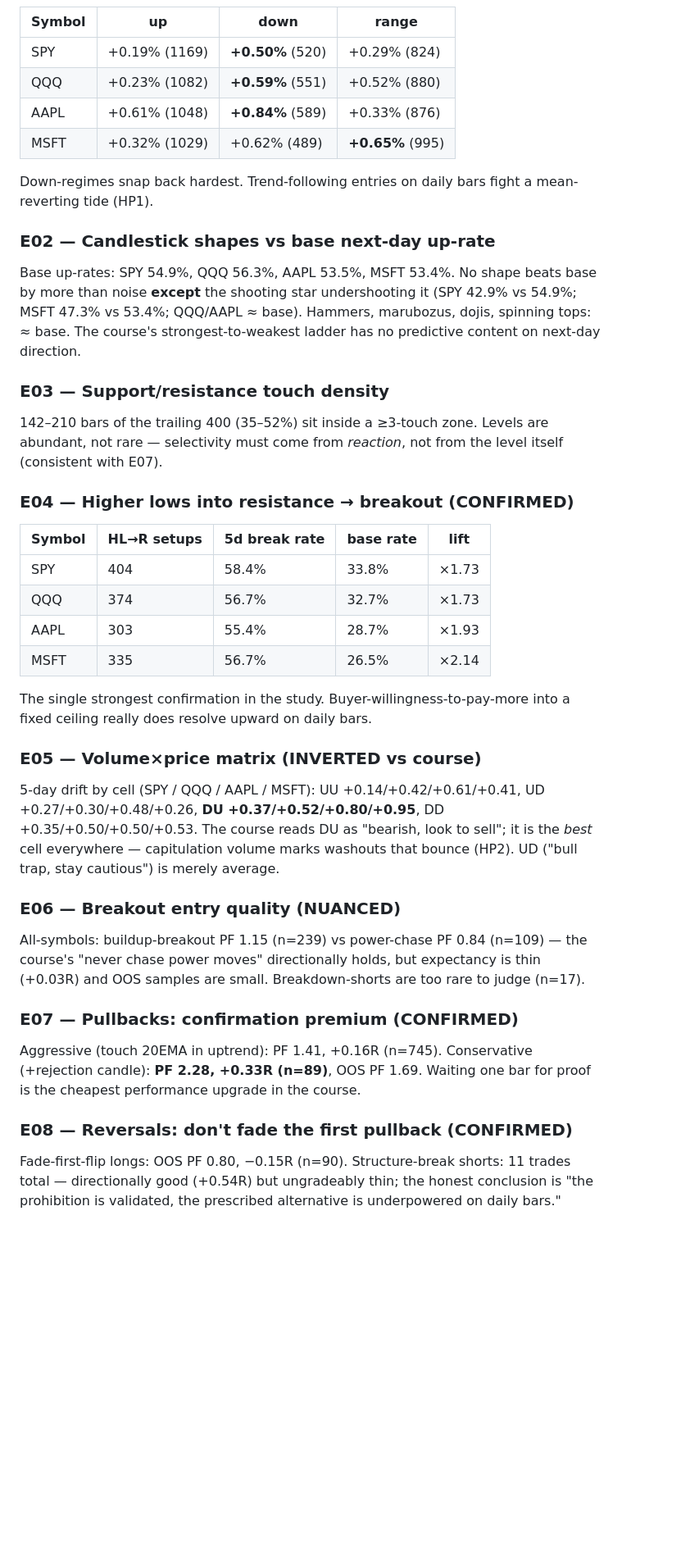
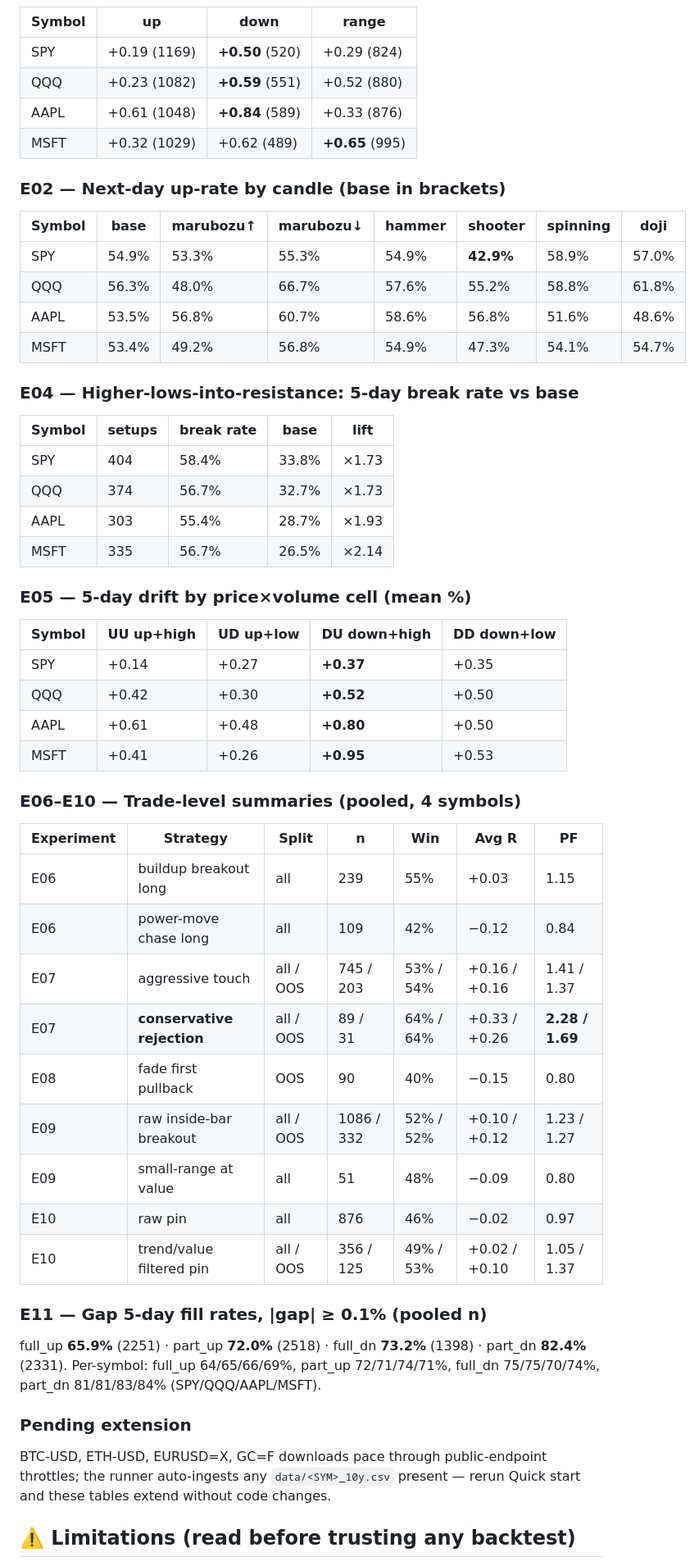
Before and after one commit to M0-AR/price-action-zero-to-hero-live-benchmark-2026, a Markdown page: README.md, the part around the change printed below. Shown: that part at 82% size. Drawn GitHub-style; blank space fills up the shorter version.

```diff
--- a/README.md
+++ b/README.md
@@ -107,65 +164,59 @@ expectancy (R), profit factor, max drawdown (R), t-test on R, IS/OOS split.
 
 | Symbol | up | down | range |
 |--------|----|------|-------|
-| SPY | +0.19% (1169) | **+0.50%** (520) | +0.29% (824) |
-| QQQ | +0.23% (1082) | **+0.59%** (551) | +0.52% (880) |
-| AAPL | +0.61% (1048) | **+0.84%** (589) | +0.33% (876) |
-| MSFT | +0.32% (1029) | +0.62% (489) | **+0.65%** (995) |
+| SPY | +0.19 (1169) | **+0.50** (520) | +0.29 (824) |
+| QQQ | +0.23 (1082) | **+0.59** (551) | +0.52 (880) |
+| AAPL | +0.61 (1048) | **+0.84** (589) | +0.33 (876) |
+| MSFT | +0.32 (1029) | +0.62 (489) | **+0.65** (995) |
 
-Down-regimes snap back hardest. Trend-following entries on daily bars fight a
-mean-reverting tide (HP1).
+### E02 — Next-day up-rate by candle (base in brackets)
 
-### E02 — Candlestick shapes vs base next-day up-rate
+| Symbol | base | marubozu↑ | marubozu↓ | hammer | shooter | spinning | doji |
+|--------|------|-----------|-----------|--------|---------|----------|------|
+| SPY | 54.9% | 53.3% | 55.3% | 54.9% | **42.9%** | 58.9% | 57.0% |
+| QQQ | 56.3% | 48.0% | 66.7% | 57.6% | 55.2% | 58.8% | 61.8% |
+| AAPL | 53.5% | 56.8% | 60.7% | 58.6% | 56.8% | 51.6% | 48.6% |
+| MSFT | 53.4% | 49.2% | 56.8% | 54.9% | 47.3% | 54.1% | 54.7% |
 
-Base up-rates: SPY 54.9%, QQQ 56.3%, AAPL 53.5%, MSFT 53.4%. No shape beats
-base by more than noise **except** the shooting star undershooting it
-(SPY 42.9% vs 54.9%; MSFT 47.3% vs 53.4%; QQQ/AAPL ≈ base). Hammers,
-marubozus, dojis, spinning tops: ≈ base. The course's strongest-to-weakest
-ladder has no predictive content on next-day direction.
+### E04 — Higher-lows-into-resistance: 5-day break rate vs base
 
-### E03 — Support/resistance touch density
-
-142–210 bars of the trailing 400 (35–52%) sit inside a ≥3-touch zone. Levels
-are abundant, not rare — selectivity must come from *reaction*, not from the
-level itself (consistent with E07).
-
-### E04 — Higher lows into resistance → breakout (CONFIRMED)
-
-| Symbol | HL→R setups | 5d break rate | base rate | lift |
-|--------|-------------|---------------|-----------|------|
+| Symbol | setups | break rate | base | lift |
+|--------|--------|------------|------|------|
 | SPY | 404 | 58.4% | 33.8% | ×1.73 |
 | QQQ | 374 | 56.7% | 32.7% | ×1.73 |
 | AAPL | 303 | 55.4% | 28.7% | ×1.93 |
 | MSFT | 335 | 56.7% | 26.5% | ×2.14 |
 
-The single strongest confirmation in the study. Buyer-willingness-to-pay-more
-into a fixed ceiling really does resolve upward on daily bars.
+### E05 — 5-day drift by price×volume cell (mean %)
 
-### E05 — Volume×price matrix (INVERTED vs course)
+| Symbol | UU up+high | UD up+low | DU down+high | DD down+low |
+|--------|-----------|----------|--------------|-------------|
+| SPY | +0.14 | +0.27 | **+0.37** | +0.35 |
+| QQQ | +0.42 | +0.30 | **+0.52** | +0.50 |
+| AAPL | +0.61 | +0.48 | **+0.80** | +0.50 |
+| MSFT | +0.41 | +0.26 | **+0.95** | +0.53 |
 
-5-day drift by cell (SPY / QQQ / AAPL / MSFT): UU +0.14/+0.42/+0.61/+0.41,
-UD +0.27/+0.30/+0.48/+0.26, **DU +0.37/+0.52/+0.80/+0.95**, DD
-+0.35/+0.50/+0.50/+0.53. The course reads DU as "bearish, look to sell";
-it is the *best* cell everywhere — capitulation volume marks washouts that
-bounce (HP2). UD ("bull trap, stay cautious") is merely average.
+### E06–E10 — Trade-level summaries (pooled, 4 symbols)
 
-### E06 — Breakout entry quality (NUANCED)
+| Experiment | Strategy | Split | n | Win | Avg R | PF |
+|------------|----------|-------|---|-----|-------|----|
+| E06 | buildup breakout long | all | 239 | 55% | +0.03 | 1.15 |
+| E06 | power-move chase long | all | 109 | 42% | −0.12 | 0.84 |
+| E07 | aggressive touch | all / OOS | 745 / 203 | 53% / 54% | +0.16 / +0.16 | 1.41 / 1.37 |
+| E07 | **conservative rejection** | all / OOS | 89 / 31 | 64% / 64% | +0.33 / +0.26 | **2.28 / 1.69** |
+| E08 | fade first pullback | OOS | 90 | 40% | −0.15 | 0.80 |
+| E09 | raw inside-bar breakout | all / OOS | 1086 / 332 | 52% / 52% | +0.10 / +0.12 | 1.23 / 1.27 |
+| E09 | small-range at value | all | 51 | 48% | −0.09 | 0.80 |
+| E10 | raw pin | all | 876 | 46% | −0.02 | 0.97 |
+| E10 | trend/value filtered pin | all / OOS | 356 / 125 | 49% / 53% | +0.02 / +0.10 | 1.05 / 1.37 |
 
-All-symbols: buildup-breakout PF 1.15 (n=239) vs power-chase PF 0.84
-(n=109) — the course's "never chase power moves" directionally holds, but
-expectancy is thin (+0.03R) and OOS samples are small. Breakdown-shorts are
-too rare to judge (n=17).
+### E11 — Gap 5-day fill rates, |gap| ≥ 0.1% (pooled n)
 
-### E07 — Pullbacks: confirmation premium (CONFIRMED)
+full_up **65.9%** (2251) · part_up **72.0%** (2518) · full_dn **73.2%** (1398) · part_dn **82.4%** (2331). Per-symbol: full_up 64/65/66/69%, part_up 72/71/74/71%, full_dn 75/75/70/74%, part_dn 81/81/83/84% (SPY/QQQ/AAPL/MSFT).
 
-Aggressive (touch 20EMA in uptrend): PF 1.41, +0.16R (n=745).
-Conservative (+rejection candle): **PF 2.28, +0.33R (n=89)**, OOS PF 1.69.
-Waiting one bar for proof is the cheapest performance upgrade in the course.
+### Pending extension
 
-### E08 — Reversals: don't fade the first pullback (CONFIRMED)
+BTC-USD, ETH-USD, EURUSD=X, GC=F downloads pace through public-endpoint throttles; the runner auto-ingests any `data/<SYM>_10y.csv` present — rerun Quick start and these tables extend without code changes.
 
-Fade-first-flip longs: OOS PF 0.80, −0.15R (n=90). Structure-break shorts:
-11 trades total — directionally good (+0.54R) but ungradeably thin; the
-honest conclusion is "the prohibition is validated, the prescribed
-alternative is underpowered on daily bars."
+## ⚠️ Limitations (read before trusting any backtest)
 
```
Also changed, not shown: other parts of README.md (+170 -186 lines), assets/candles_vs_base.png (added), assets/demo.gif (added), assets/gap_gradient.png (added), assets/preview_shot.png (added), assets/regime_drift.png (added), assets/volume_matrix.png (added), 5 other files.
